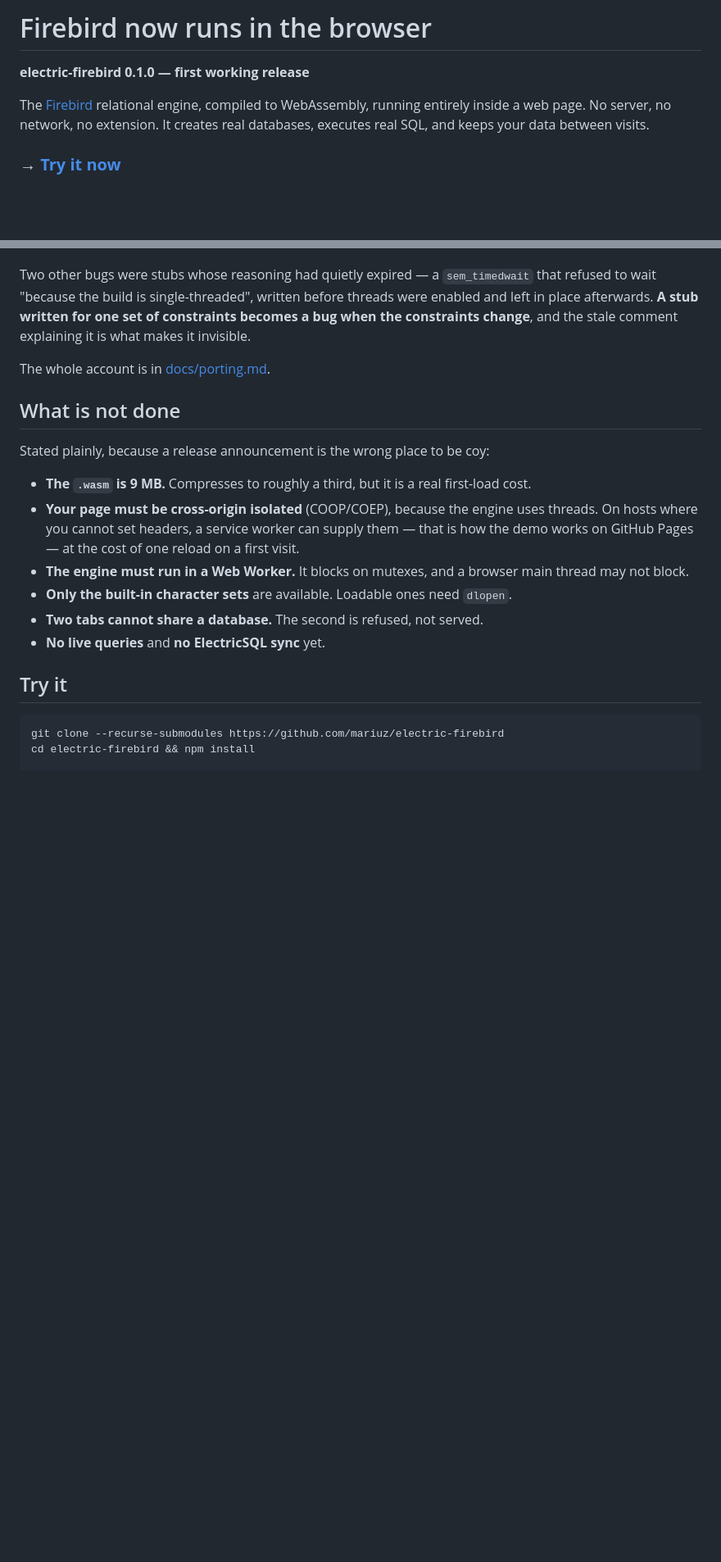
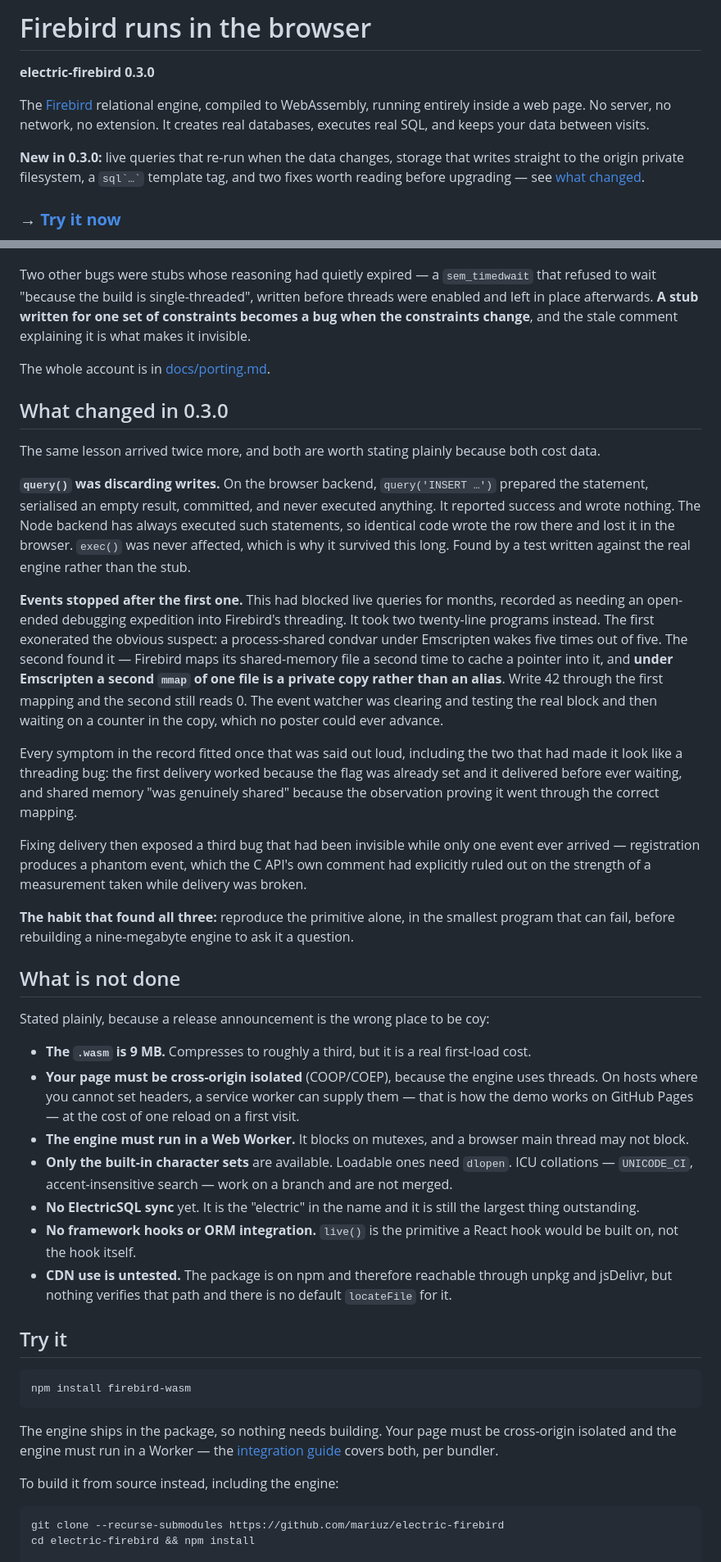
Before and after one commit to mariuz/electric-firebird, a Markdown page: ANNOUNCEMENT.md, 2 parts joined by grey strips. Shown at 82% size. Rendered like a GitHub page; blank space fills up the shorter version.

````diff
--- a/ANNOUNCEMENT.md
+++ b/ANNOUNCEMENT.md
@@ -1,11 +1,16 @@
-# Firebird now runs in the browser
+# Firebird runs in the browser
 
-**electric-firebird 0.1.0 — first working release**
+**electric-firebird 0.3.0**
 
 The [Firebird](https://firebirdsql.org) relational engine, compiled to
 WebAssembly, running entirely inside a web page. No server, no network, no
 extension. It creates real databases, executes real SQL, and keeps your data
 between visits.
+
+**New in 0.3.0:** live queries that re-run when the data changes, storage that
+writes straight to the origin private filesystem, a `` sql`…` `` template tag,
+and two fixes worth reading before upgrading — see
+[what changed](#what-changed-in-030).
 
 ### → **[Try it now](https://mariuz.github.io/electric-firebird/)**
 
@@ -100,6 +134,44 @@ and the stale comment explaining it is what makes it invisible.
 
 The whole account is in [docs/porting.md](./docs/porting.md).
 
+## What changed in 0.3.0
+
+The same lesson arrived twice more, and both are worth stating plainly because
+both cost data.
+
+**`query()` was discarding writes.** On the browser backend, `query('INSERT
+…')` prepared the statement, serialised an empty result, committed, and never
+executed anything. It reported success and wrote nothing. The Node backend has
+always executed such statements, so identical code wrote the row there and lost
+it in the browser. `exec()` was never affected, which is why it survived this
+long. Found by a test written against the real engine rather than the stub.
+
+**Events stopped after the first one.** This had blocked live queries for
+months, recorded as needing an open-ended debugging expedition into Firebird's
+threading. It took two twenty-line programs instead. The first exonerated the
+obvious suspect: a process-shared condvar under Emscripten wakes five times out
+of five. The second found it — Firebird maps its shared-memory file a second
+time to cache a pointer into it, and **under Emscripten a second `mmap` of one
+file is a private copy rather than an alias**. Write 42 through the first
+mapping and the second still reads 0. The event watcher was clearing and
+testing the real block and then waiting on a counter in the copy, which no
+poster could ever advance.
+
+Every symptom in the record fitted once that was said out loud, including the
+two that had made it look like a threading bug: the first delivery worked
+because the flag was already set and it delivered before ever waiting, and
+shared memory "was genuinely shared" because the observation proving it went
+through the correct mapping.
+
+Fixing delivery then exposed a third bug that had been invisible while only one
+event ever arrived — registration produces a phantom event, which the C API's
+own comment had explicitly ruled out on the strength of a measurement taken
+while delivery was broken.
+
+**The habit that found all three:** reproduce the primitive alone, in the
+smallest program that can fail, before rebuilding a nine-megabyte engine to ask
+it a question.
+
 ## What is not done
 
 Stated plainly, because a release announcement is the wrong place to be coy:
@@ -113,11 +185,27 @@ Stated plainly, because a release announcement is the wrong place to be coy:
 - **The engine must run in a Web Worker.** It blocks on mutexes, and a browser
   main thread may not block.
 - **Only the built-in character sets** are available. Loadable ones need
-  `dlopen`.
-- **Two tabs cannot share a database.** The second is refused, not served.
-- **No live queries** and **no ElectricSQL sync** yet.
+  `dlopen`. ICU collations — `UNICODE_CI`, accent-insensitive search — work on
+  a branch and are not merged.
+- **No ElectricSQL sync** yet. It is the "electric" in the name and it is still
+  the largest thing outstanding.
+- **No framework hooks or ORM integration.** `live()` is the primitive a React
+  hook would be built on, not the hook itself.
+- **CDN use is untested.** The package is on npm and therefore reachable
+  through unpkg and jsDelivr, but nothing verifies that path and there is no
+  default `locateFile` for it.
 
 ## Try it
+
+```bash
+npm install firebird-wasm
+```
+
+The engine ships in the package, so nothing needs building. Your page must be
+cross-origin isolated and the engine must run in a Worker — the
+[integration guide](./docs/integration.md) covers both, per bundler.
+
+To build it from source instead, including the engine:
 
 ```bash
 git clone --recurse-submodules https://github.com/mariuz/electric-firebird
````
Also changed, not shown: other parts of ANNOUNCEMENT.md (+52 -7 lines).
